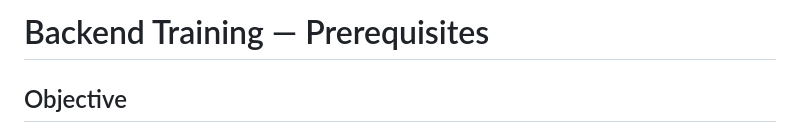
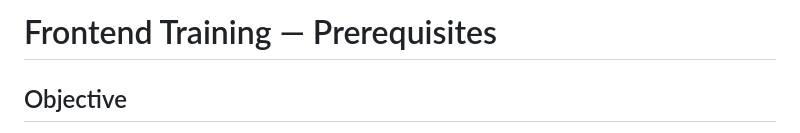
Before and after one commit to ualibweb/ua-folio-docs, a Markdown page: training/frontend/00-prereqs-and-setup.md, the part around one of its changes. Drawn GitHub-style.

```diff
--- a/training/frontend/00-prereqs-and-setup.md
+++ b/training/frontend/00-prereqs-and-setup.md
@@ -1,4 +1,4 @@
-# Backend Training — Prerequisites
+# Frontend Training — Prerequisites
 
 ## Objective
 
```
Also changed, not shown: other parts of training/frontend/00-prereqs-and-setup.md (+4 -4 lines), training/frontend/01-basics.md (added, +115 -0 lines).
